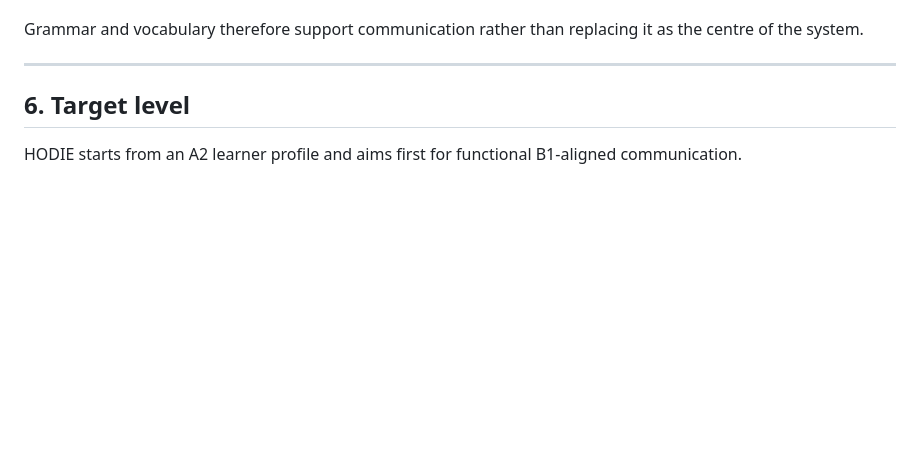
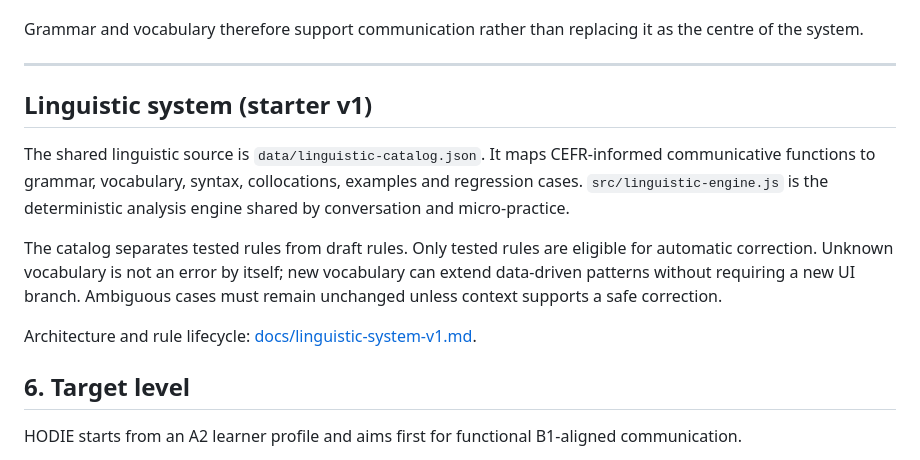
Before and after one commit to Pepealdana/HODIE, a Markdown page: README.md, the part around the change. Drawn GitHub-style; blank space fills up the shorter version.

Commit message:
docs(language): document shared linguistic architecture in README

```diff
--- a/README.md
+++ b/README.md
@@ -138,6 +138,14 @@ Supporting resources are:
 Grammar and vocabulary therefore support communication rather than replacing it as the centre of the system.
 
 ---
+
+## Linguistic system (starter v1)
+
+The shared linguistic source is `data/linguistic-catalog.json`. It maps CEFR-informed communicative functions to grammar, vocabulary, syntax, collocations, examples and regression cases. `src/linguistic-engine.js` is the deterministic analysis engine shared by conversation and micro-practice.
+
+The catalog separates tested rules from draft rules. Only tested rules are eligible for automatic correction. Unknown vocabulary is not an error by itself; new vocabulary can extend data-driven patterns without requiring a new UI branch. Ambiguous cases must remain unchanged unless context supports a safe correction.
+
+Architecture and rule lifecycle: [docs/linguistic-system-v1.md](docs/linguistic-system-v1.md).
 
 ## 6. Target level
 
```
